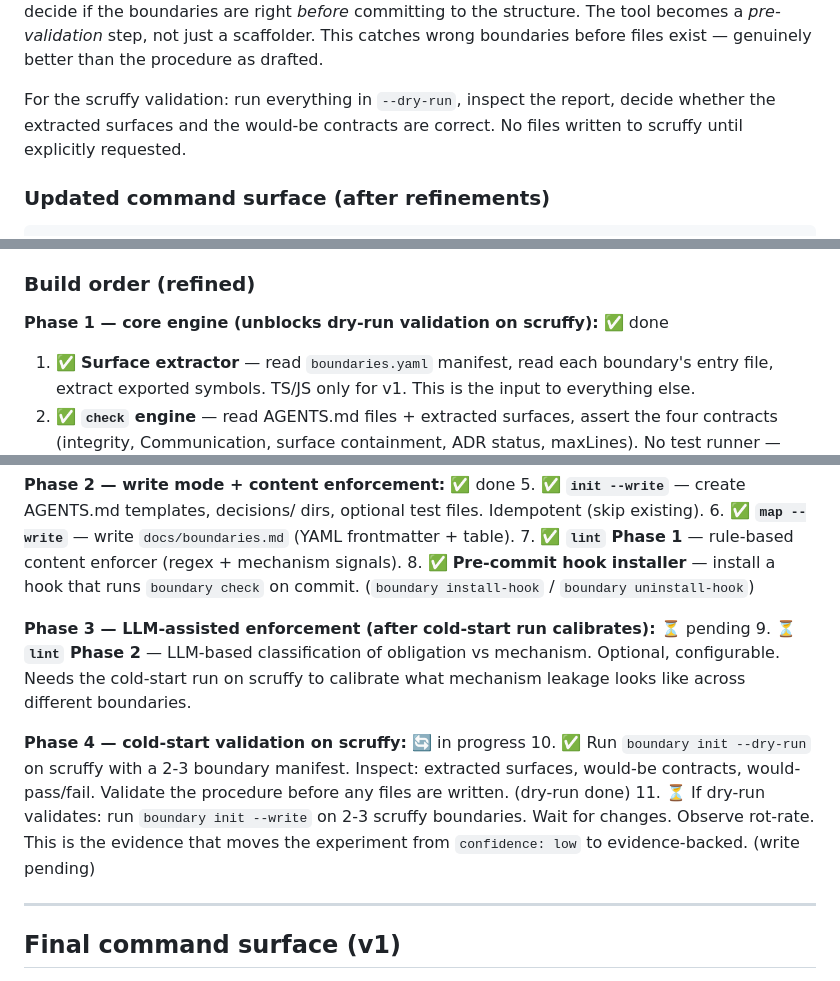
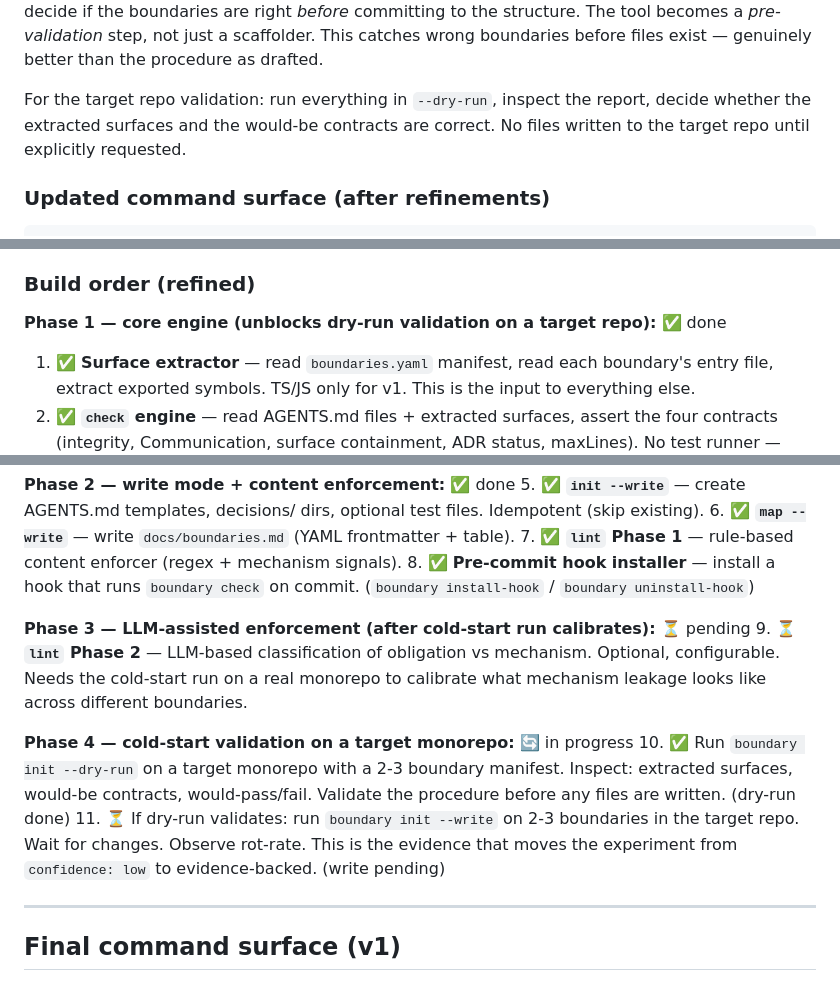
Before and after one commit to emb715/ai-stuff, a Markdown page: experiments/primitive-contract-docs/README.md, 3 parts joined by grey strips. GitHub-like rendering.

Commit message:
Remove project-specific repo references from experiments and playbooks
Neutralize all mentions of a specific project name from the experiment
documentation and playbook examples. No content changes beyond the
reference scrub.

```diff
--- a/experiments/primitive-contract-docs/README.md
+++ b/experiments/primitive-contract-docs/README.md
@@ -803,7 +803,7 @@ Every command has a dry-run path:
 
 **Why dry-run as default matters for the experiment:** if `check` doesn't depend on a test runner (Resolution 1) and `init` can run in dry-run, then the tool can validate a project *before any files are created*. The cold-start procedure's Step 2 ("write the enforcement test first, watch it fail") becomes: run `boundary init --dry-run`, see the would-be surface and the would-be failures, decide if the boundaries are right *before* committing to the structure. The tool becomes a *pre-validation* step, not just a scaffolder. This catches wrong boundaries before files exist — genuinely better than the procedure as drafted.
 
-For the scruffy validation: run everything in `--dry-run`, inspect the report, decide whether the extracted surfaces and the would-be contracts are correct. No files written to scruffy until explicitly requested.
+For the target repo validation: run everything in `--dry-run`, inspect the report, decide whether the extracted surfaces and the would-be contracts are correct. No files written to the target repo until explicitly requested.
 
 ### Updated command surface (after refinements)
 
@@ -856,7 +856,7 @@ The tool's own `humans.md` would record: origin (this experiment), relationship
 
 ### Build order (refined)
 
-**Phase 1 — core engine (unblocks dry-run validation on scruffy):** ✅ done
+**Phase 1 — core engine (unblocks dry-run validation on a target repo):** ✅ done
 1. ✅ **Surface extractor** — read `boundaries.yaml` manifest, read each boundary's entry file, extract exported symbols. TS/JS only for v1. This is the input to everything else.
 2. ✅ **`check` engine** — read AGENTS.md files + extracted surfaces, assert the four contracts (integrity, Communication, surface containment, ADR status, maxLines). No test runner — reads files directly. Works in dry-run (reports pass/fail without files existing).
 3. ✅ **`init` dry-run** — read manifest, report what would be created per boundary, extracted surface, would-pass/fail. No file writing.
@@ -869,11 +869,11 @@ The tool's own `humans.md` would record: origin (this experiment), relationship
 8. ✅ **Pre-commit hook installer** — install a hook that runs `boundary check` on commit. (`boundary install-hook` / `boundary uninstall-hook`)
 
 **Phase 3 — LLM-assisted enforcement (after cold-start run calibrates):** ⏳ pending
-9. ⏳ **`lint` Phase 2** — LLM-based classification of obligation vs mechanism. Optional, configurable. Needs the cold-start run on scruffy to calibrate what mechanism leakage looks like across different boundaries.
+9. ⏳ **`lint` Phase 2** — LLM-based classification of obligation vs mechanism. Optional, configurable. Needs the cold-start run on a real monorepo to calibrate what mechanism leakage looks like across different boundaries.
 
-**Phase 4 — cold-start validation on scruffy:** 🔄 in progress
-10. ✅ Run `boundary init --dry-run` on scruffy with a 2-3 boundary manifest. Inspect: extracted surfaces, would-be contracts, would-pass/fail. Validate the procedure before any files are written. (dry-run done)
-11. ⏳ If dry-run validates: run `boundary init --write` on 2-3 scruffy boundaries. Wait for changes. Observe rot-rate. This is the evidence that moves the experiment from `confidence: low` to evidence-backed. (write pending)
+**Phase 4 — cold-start validation on a target monorepo:** 🔄 in progress
+10. ✅ Run `boundary init --dry-run` on a target monorepo with a 2-3 boundary manifest. Inspect: extracted surfaces, would-be contracts, would-pass/fail. Validate the procedure before any files are written. (dry-run done)
+11. ⏳ If dry-run validates: run `boundary init --write` on 2-3 boundaries in the target repo. Wait for changes. Observe rot-rate. This is the evidence that moves the experiment from `confidence: low` to evidence-backed. (write pending)
 
 ---
 
```
Also changed, not shown: playbooks/issue-to-pr/README.md (+1 -1 lines), playbooks/issue-to-ready-specs/README.md (+1 -1 lines).
